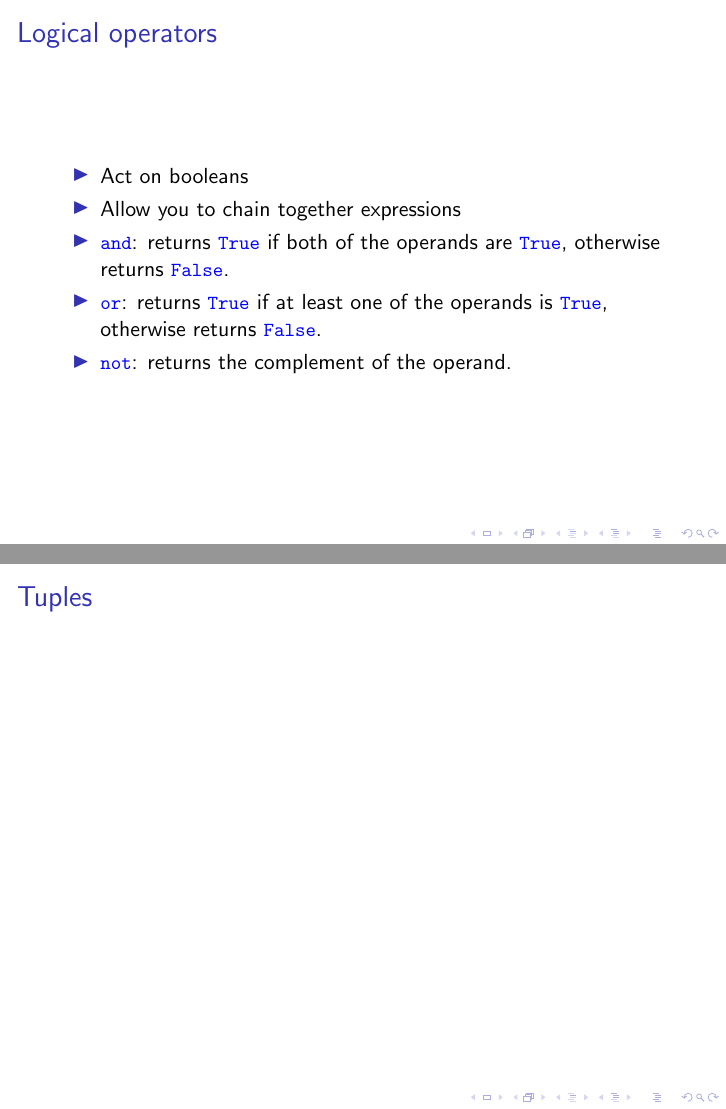
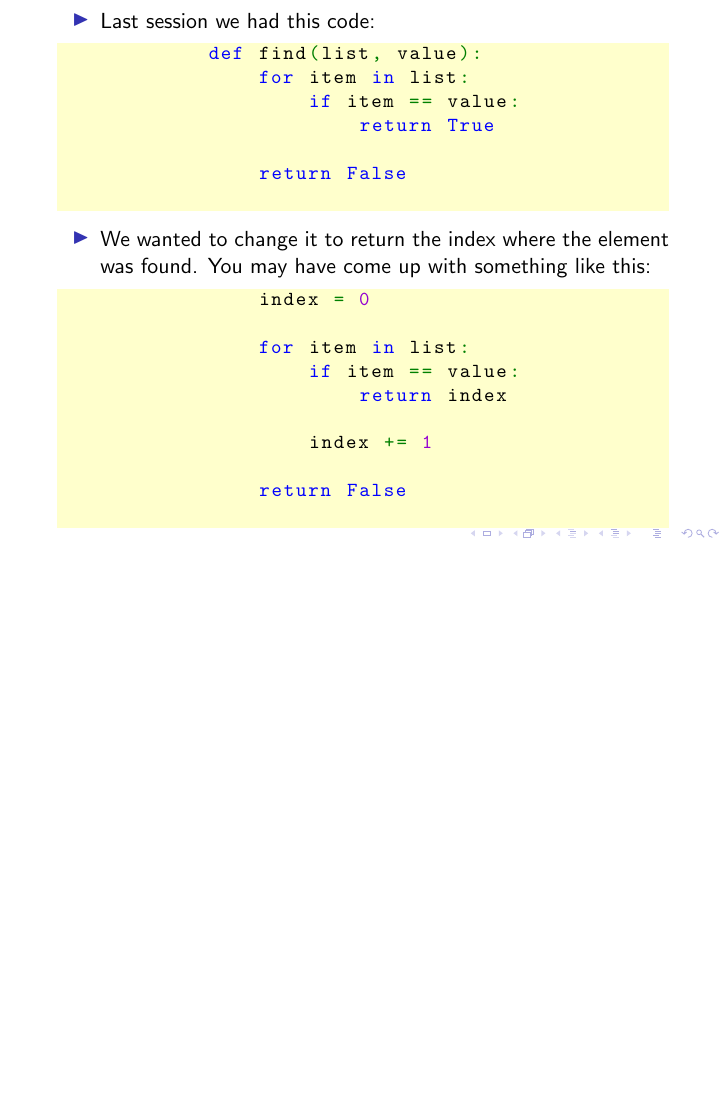
Before and after one commit to Fedjmike/cucats-python, LaTeX slides (tex/python-workshop-2.tex): pages 3 and 24 of 25 before the commit and page 2 of 25 after it, the two joined at a grey line, the shorter picture padded with empty space. Compiled offline with pdfLaTeX.

Commit message:
W2: beginning of tuples

```diff
--- a/tex/python-workshop-2.tex
+++ b/tex/python-workshop-2.tex
@@ -11,7 +11,51 @@
 		\maketitle
 	\end{frame}
 
-	% no particular order
+	\begin{frame}[fragile]
+		\frametitle{}
+
+		\begin{itemize}
+			\item Last session we had this code:
+			\begin{lstlisting}[xleftmargin=\dimexpr-\leftmargini]
+			def find(list, value):
+			    for item in list:
+			        if item == value:
+			            return True
+
+			    return False
+			\end{lstlisting}
+
+			\item We wanted to change it to return the index where the element was found. You may have come up with something like this:
+			\begin{lstlisting}[xleftmargin=\dimexpr-\leftmargini]
+			    index = 0
+
+			    for item in list:
+			        if item == value:
+			            return index
+
+			        index += 1
+
+			    return False
+			\end{lstlisting}
+		\end{itemize}
+
+		\begin{lstlisting}
+		>> enumerate(["Alice", "Bob", "Charlie"])
+		(0, 'Alice')
+		(1, 'Bob')
+		(2, 'Charlie')
+		\end{lstlisting}
+
+		\begin{lstlisting}
+		    for index, item in enumerate(list):
+		        if item == value:
+		            return index
+
+		    return False
+		\end{lstlisting}
+
+		% unpacking (assignment, for)
+	\end{frame}
 
 	\begin{frame}[fragile]
 		\frametitle{Logical operators}
@@ -258,11 +302,6 @@
 	\end{frame}
 
 	\begin{frame}[fragile]
-		\frametitle{Tuples}
-		% unpacking (assignment, for)
-	\end{frame}
-
-	\begin{frame}[fragile]
 		\frametitle{Files}
 		% use with, damn nice syntax
 	\end{frame}
```
